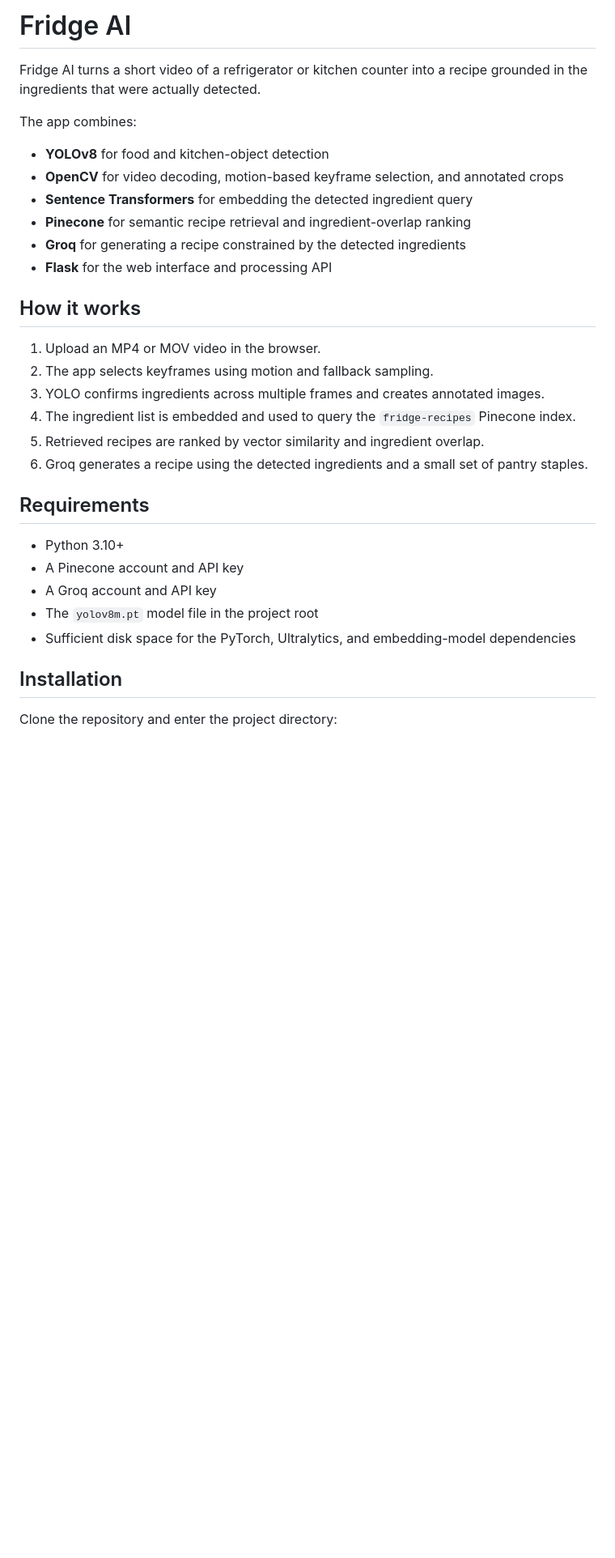
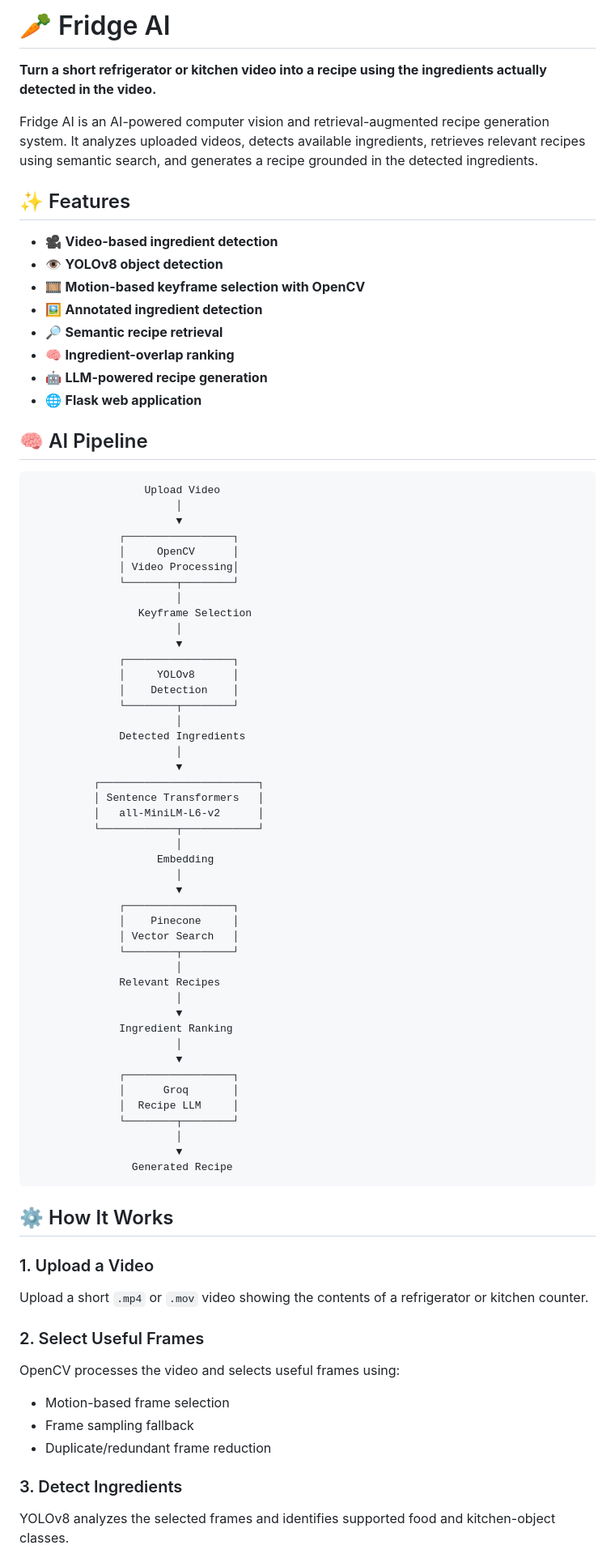
Before and after one commit to Frogdmonk/fridge_ai, a Markdown page: README.md, the part around one of its changes. Shown at 81% size. Drawn GitHub-style; blank space fills up the shorter version.

Commit message:
README
Updated README to enhance clarity and detail about the Fridge AI project, including features, AI pipeline, installation instructions, and configuration.

````diff
--- a/README.md
+++ b/README.md
@@ -1,33 +1,85 @@
-# Fridge AI
+# 🥕 Fridge AI
 
-Fridge AI turns a short video of a refrigerator or kitchen counter into a recipe grounded in the ingredients that were actually detected.
+**Turn a short refrigerator or kitchen video into a recipe using the ingredients actually detected in the video.**
 
-The app combines:
+Fridge AI is an AI-powered computer vision and retrieval-augmented recipe generation system. It analyzes uploaded videos, detects available ingredients, retrieves relevant recipes using semantic search, and generates a recipe grounded in the detected ingredients.
 
-- **YOLOv8** for food and kitchen-object detection
-- **OpenCV** for video decoding, motion-based keyframe selection, and annotated crops
-- **Sentence Transformers** for embedding the detected ingredient query
-- **Pinecone** for semantic recipe retrieval and ingredient-overlap ranking
-- **Groq** for generating a recipe constrained by the detected ingredients
-- **Flask** for the web interface and processing API
+## ✨ Features
 
-## How it works
+* 🎥 **Video-based ingredient detection**
+* 👁️ **YOLOv8 object detection**
+* 🎞️ **Motion-based keyframe selection with OpenCV**
+* 🖼️ **Annotated ingredient detection**
+* 🔎 **Semantic recipe retrieval**
+* 🧠 **Ingredient-overlap ranking**
+* 🤖 **LLM-powered recipe generation**
+* 🌐 **Flask web application**
 
-1. Upload an MP4 or MOV video in the browser.
-2. The app selects keyframes using motion and fallback sampling.
-3. YOLO confirms ingredients across multiple frames and creates annotated images.
-4. The ingredient list is embedded and used to query the `fridge-recipes` Pinecone index.
-5. Retrieved recipes are ranked by vector similarity and ingredient overlap.
-6. Groq generates a recipe using the detected ingredients and a small set of pantry staples.
+## 🧠 AI Pipeline
 
-## Requirements
+```text
+                  Upload Video
+                       │
+                       ▼
+              ┌─────────────────┐
+              │     OpenCV      │
+              │ Video Processing│
+              └────────┬────────┘
+                       │
+                 Keyframe Selection
+                       │
+                       ▼
+              ┌─────────────────┐
+              │     YOLOv8      │
+              │    Detection    │
+              └────────┬────────┘
+                       │
+              Detected Ingredients
+                       │
+                       ▼
+          ┌─────────────────────────┐
+          │ Sentence Transformers   │
+          │   all-MiniLM-L6-v2      │
+          └────────────┬────────────┘
+                       │
+                    Embedding
+                       │
+                       ▼
+              ┌─────────────────┐
+              │    Pinecone     │
+              │ Vector Search   │
+              └────────┬────────┘
+                       │
+              Relevant Recipes
+                       │
+                       ▼
+              Ingredient Ranking
+                       │
+                       ▼
+              ┌─────────────────┐
+              │      Groq       │
+              │  Recipe LLM     │
+              └────────┬────────┘
+                       │
+                       ▼
+                Generated Recipe
+```
 
-- Python 3.10+
-- A Pinecone account and API key
-- A Groq account and API key
-- The `yolov8m.pt` model file in the project root
-- Sufficient disk space for the PyTorch, Ultralytics, and embedding-model dependencies
+## ⚙️ How It Works
 
-## Installation
+### 1. Upload a Video
 
-Clone the repository and enter the project directory:
+Upload a short `.mp4` or `.mov` video showing the contents of a refrigerator or kitchen counter.
+
+### 2. Select Useful Frames
+
+OpenCV processes the video and selects useful frames using:
+
+* Motion-based frame selection
+* Frame sampling fallback
+* Duplicate/redundant frame reduction
+
+### 3. Detect Ingredients
+
+YOLOv8 analyzes the selected frames and identifies supported food and kitchen-object classes.
+
````
Also changed, not shown: other parts of README.md (+174 -45 lines).
